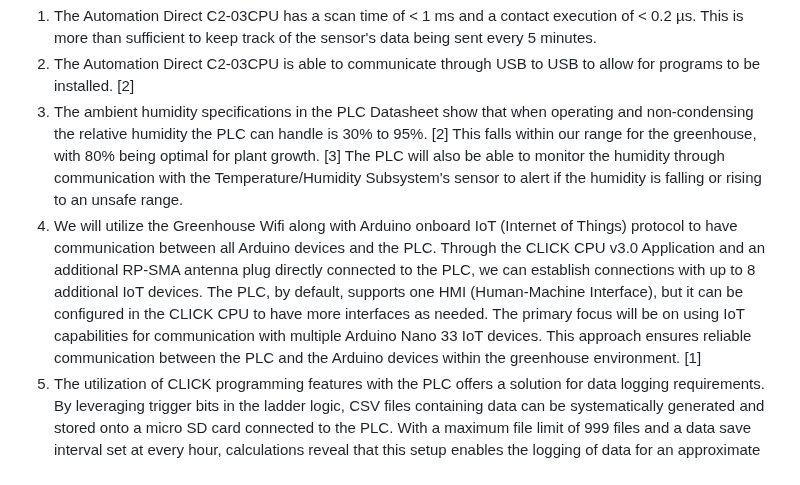
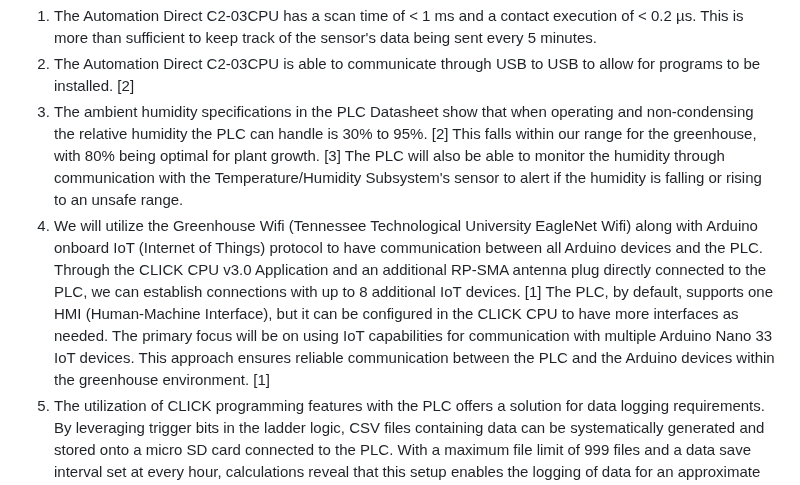
Before and after one commit to RealityHertz/Greenhouse-Project, a Markdown page: Documentation/Signoffs/PLCSubsystem.md, the part around the change. GitHub-like rendering.

```diff
--- a/Documentation/Signoffs/PLCSubsystem.md
+++ b/Documentation/Signoffs/PLCSubsystem.md
@@ -34,7 +34,7 @@ The function of this subsystem is to receive data from the various sensors and r
   1. The Automation Direct C2-03CPU has a scan time of < 1 ms and a contact execution of < 0.2 µs. This is more than sufficient to keep track of the sensor's data being sent every 5 minutes.
   2. The Automation Direct C2-03CPU is able to communicate through USB to USB to allow for programs to be installed. [2]
   3. The ambient humidity specifications in the PLC Datasheet show that when operating and non-condensing the relative humidity the PLC can handle is 30% to 95%. [2] This falls within our range for the greenhouse, with 80% being optimal for plant growth. [3] The PLC will also be able to monitor the humidity through communication with the Temperature/Humidity Subsystem's sensor to alert if the humidity is falling or rising to an unsafe range.
-  4. We will utilize the Greenhouse Wifi along with Arduino onboard IoT (Internet of Things) protocol to have communication between all Arduino devices and the PLC. Through the CLICK CPU v3.0 Application and an additional RP-SMA antenna plug directly connected to the PLC, we can establish connections with up to 8 additional IoT devices. The PLC, by default, supports one HMI (Human-Machine Interface), but it can be configured in the CLICK CPU to have more interfaces as needed. The primary focus will be on using IoT capabilities for communication with multiple Arduino Nano 33 IoT devices. This approach ensures reliable communication between the PLC and the Arduino devices within the greenhouse environment. [1]
+  4. We will utilize the Greenhouse Wifi (Tennessee Technological University EagleNet Wifi) along with Arduino onboard IoT (Internet of Things) protocol to have communication between all Arduino devices and the PLC. Through the CLICK CPU v3.0 Application and an additional RP-SMA antenna plug directly connected to the PLC, we can establish connections with up to 8 additional IoT devices. [1] The PLC, by default, supports one HMI (Human-Machine Interface), but it can be configured in the CLICK CPU to have more interfaces as needed. The primary focus will be on using IoT capabilities for communication with multiple Arduino Nano 33 IoT devices. This approach ensures reliable communication between the PLC and the Arduino devices within the greenhouse environment. [1]
   5. The utilization of CLICK programming features with the PLC offers a solution for data logging requirements. By leveraging trigger bits in the ladder logic, CSV files containing data can be systematically generated and stored onto a micro SD card connected to the PLC. With a maximum file limit of 999 files and a data save interval set at every hour, calculations reveal that this setup enables the logging of data for an approximate duration of 41.625 days before reaching file capacity. This approach underscores the efficiency and reliability of the PLC subsystem, ensuring seamless data acquisition and storage over extended periods exceeding our 1 month minimum timeline. [4]
   6. In the system design the C0-01AC model power supply integrates essential protection features to ensure the safety of connected equipment. The power supply includes overcurrent protection with automatic recovery, activated at a threshold of 0.65 A, safeguarding against excessive current draw. Additionally, the system has overvoltage protection, by a Zener diode, which clamps voltage spikes at 27.6 V. These protective measures are fundamental in decreasing risks from electrical faults and keeping an uninterrupted operation from the power distribution system.
 
```
